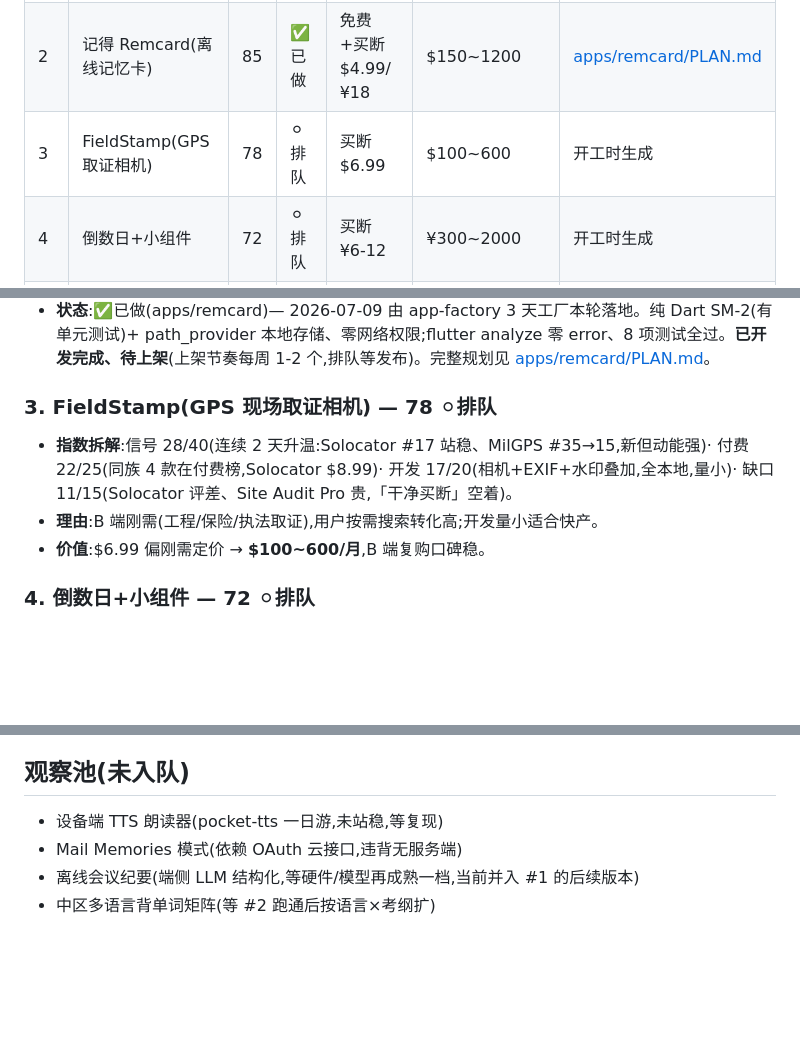
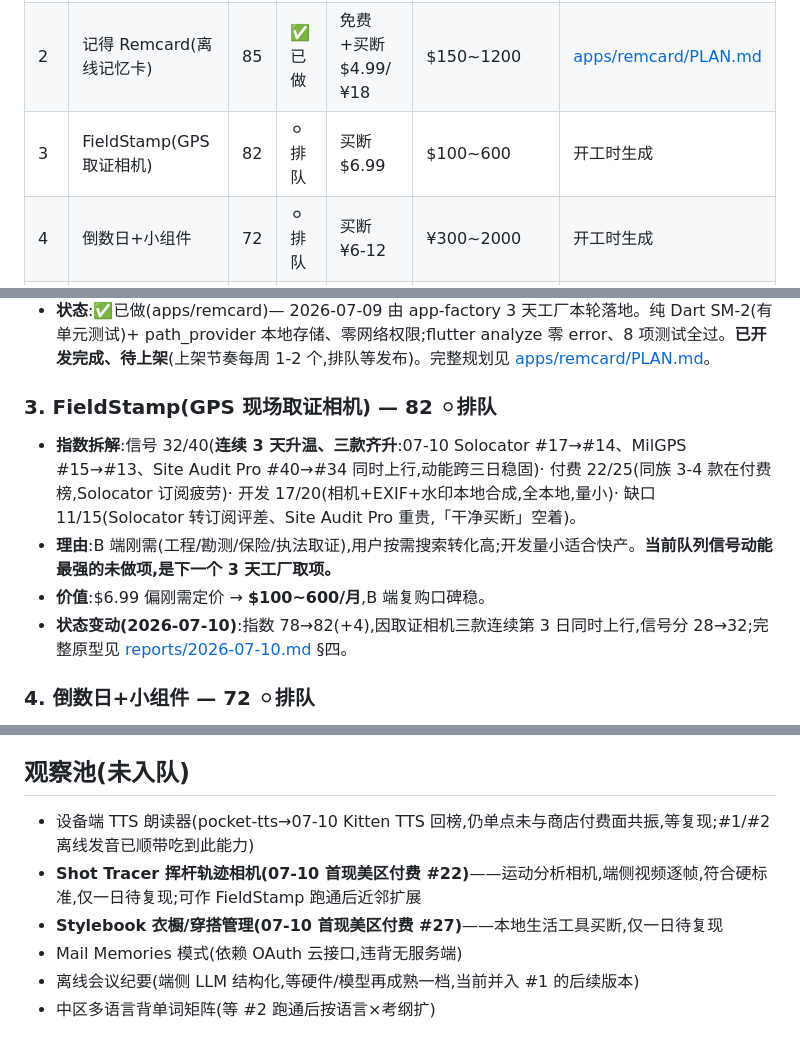
Before and after one commit to noobclaw/laura, a Markdown page: BACKLOG.md, 3 parts joined by grey strips. GitHub-like rendering; blank space fills up the shorter version.

Commit message:
Add 2026-07-10 intel report; bump FieldStamp 78->82 on 3-day GPS forensic-camera climb

```diff
--- a/BACKLOG.md
+++ b/BACKLOG.md
@@ -11,7 +11,7 @@
 |---|---|---|---|---|---|---|
 | 1 | 回声笔记(离线语音备忘) | 88 | 🟢在做 | 买断 $4.99/¥28 | $100~800 | [apps/echo-jot/PLAN.md](apps/echo-jot/PLAN.md) |
 | 2 | 记得 Remcard(离线记忆卡) | 85 | ✅已做 | 免费+买断 $4.99/¥18 | $150~1200 | [apps/remcard/PLAN.md](apps/remcard/PLAN.md) |
-| 3 | FieldStamp(GPS取证相机) | 78 | ⚪排队 | 买断 $6.99 | $100~600 | 开工时生成 |
+| 3 | FieldStamp(GPS取证相机) | 82 | ⚪排队 | 买断 $6.99 | $100~600 | 开工时生成 |
 | 4 | 倒数日+小组件 | 72 | ⚪排队 | 买断 ¥6-12 | ¥300~2000 | 开工时生成 |
 | 5 | GoldenScout(天光规划器) | 68 | ⚪排队 | 买断 $3.99 | $50~400 | 开工时生成 |
 | 6 | 胶片/氛围相机 | 65 | ⚪排队 | 付费下载 $2.99/¥8 | $100~1500(方差大) | 开工时生成 |
@@ -33,10 +33,11 @@
 - **价值**:双区上架,免费+$4.99/¥18 买断;教育类自然量大 → **$150~1200/月**;矩阵化后可叠加。
 - **状态**:✅已做(apps/remcard)— 2026-07-09 由 app-factory 3 天工厂本轮落地。纯 Dart SM-2(有单元测试)+ path_provider 本地存储、零网络权限;flutter analyze 零 error、8 项测试全过。**已开发完成、待上架**(上架节奏每周 1-2 个,排队等发布)。完整规划见 [apps/remcard/PLAN.md](apps/remcard/PLAN.md)。
 
-### 3. FieldStamp(GPS 现场取证相机) — 78 ⚪排队
-- **指数拆解**:信号 28/40(连续 2 天升温:Solocator #17 站稳、MilGPS #35→15,新但动能强)· 付费 22/25(同族 4 款在付费榜,Solocator $8.99)· 开发 17/20(相机+EXIF+水印叠加,全本地,量小)· 缺口 11/15(Solocator 评差、Site Audit Pro 贵,「干净买断」空着)。
-- **理由**:B 端刚需(工程/保险/执法取证),用户按需搜索转化高;开发量小适合快产。
+### 3. FieldStamp(GPS 现场取证相机) — 82 ⚪排队
+- **指数拆解**:信号 32/40(**连续 3 天升温、三款齐升**:07-10 Solocator #17→#14、MilGPS #15→#13、Site Audit Pro #40→#34 同时上行,动能跨三日稳固)· 付费 22/25(同族 3-4 款在付费榜,Solocator 订阅疲劳)· 开发 17/20(相机+EXIF+水印本地合成,全本地,量小)· 缺口 11/15(Solocator 转订阅评差、Site Audit Pro 重贵,「干净买断」空着)。
+- **理由**:B 端刚需(工程/勘测/保险/执法取证),用户按需搜索转化高;开发量小适合快产。**当前队列信号动能最强的未做项,是下一个 3 天工厂取项。**
 - **价值**:$6.99 偏刚需定价 → **$100~600/月**,B 端复购口碑稳。
+- **状态变动(2026-07-10)**:指数 78→82(+4),因取证相机三款连续第 3 日同时上行,信号分 28→32;完整原型见 [reports/2026-07-10.md](reports/2026-07-10.md) §四。
 
 ### 4. 倒数日+小组件 — 72 ⚪排队
 - **指数拆解**:信号 30/40(4/4 天,中区付费「时间规划局」#12-13 长青)· 付费 20/25(中区实证,美区弱)· 开发 18/20(最小)· 缺口 4/15(竞品质量尚可,拼设计)。
@@ -64,7 +65,9 @@
 - **价值**:**$50~300/月**。
 
 ## 观察池(未入队)
-- 设备端 TTS 朗读器(pocket-tts 一日游,未站稳,等复现)
+- 设备端 TTS 朗读器(pocket-tts→07-10 Kitten TTS 回榜,仍单点未与商店付费面共振,等复现;#1/#2 离线发音已顺带吃到此能力)
+- **Shot Tracer 挥杆轨迹相机(07-10 首现美区付费 #22)**——运动分析相机,端侧视频逐帧,符合硬标准,仅一日待复现;可作 FieldStamp 跑通后近邻扩展
+- **Stylebook 衣橱/穿搭管理(07-10 首现美区付费 #27)**——本地生活工具买断,仅一日待复现
 - Mail Memories 模式(依赖 OAuth 云接口,违背无服务端)
 - 离线会议纪要(端侧 LLM 结构化,等硬件/模型再成熟一档,当前并入 #1 的后续版本)
 - 中区多语言背单词矩阵(等 #2 跑通后按语言×考纲扩)
```
Also changed, not shown: other parts of BACKLOG.md (+1 -1 lines), reports/2026-07-10.md (added, +99 -0 lines).
